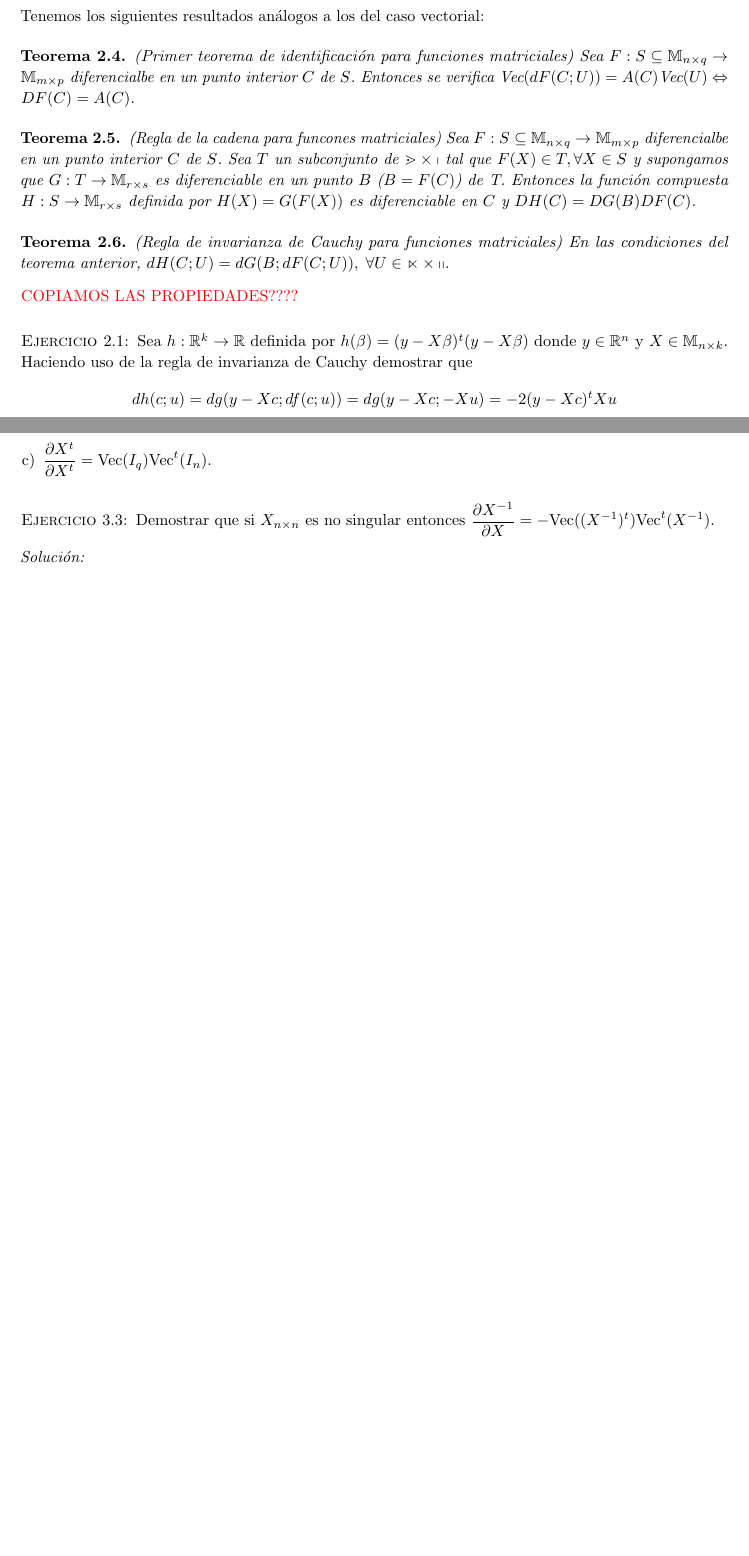
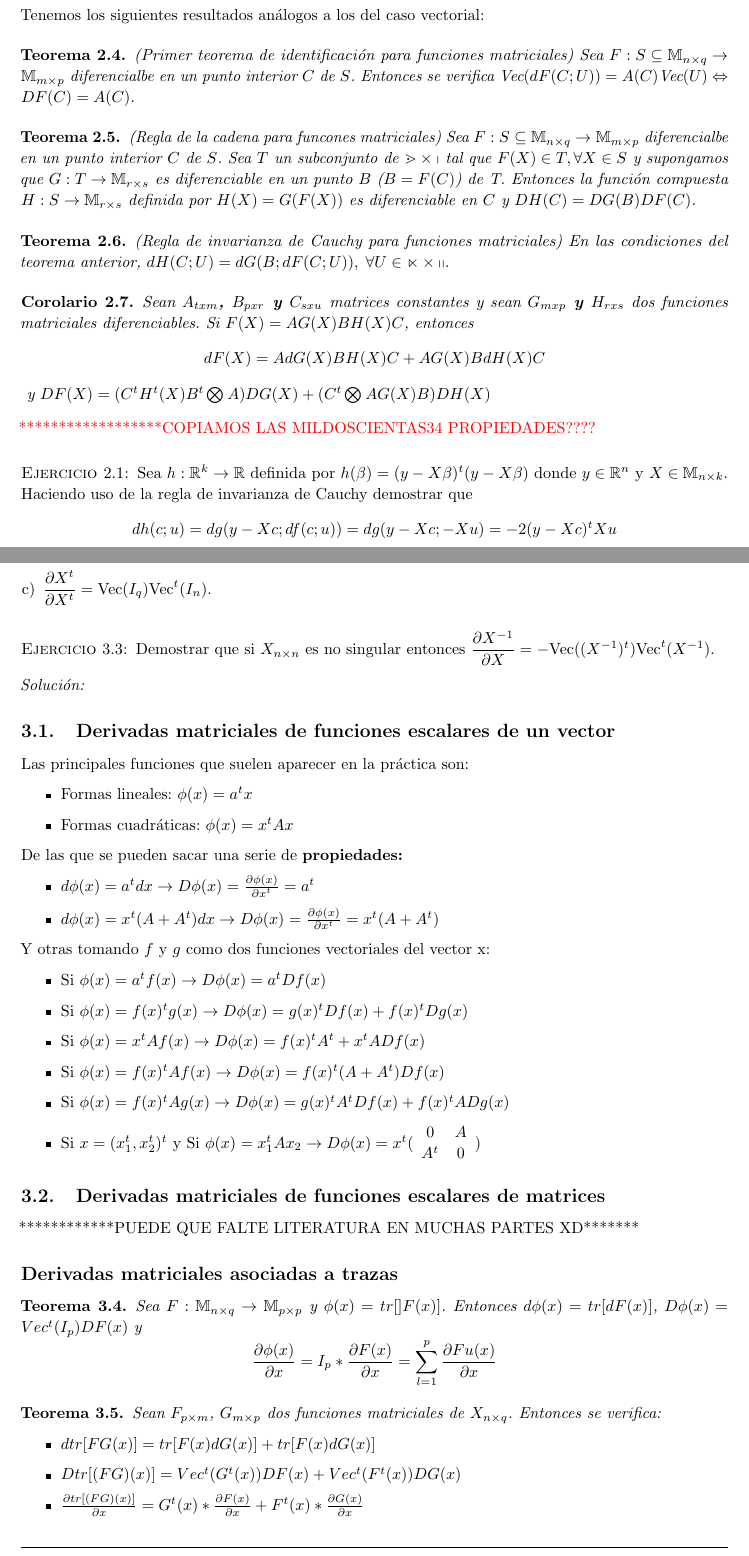
Before and after one commit to rbnuria/Multivariante, a LaTeX document (DerivacionMatricial/DerivacionMatricial.tex): two parts of pages 4 and 6 of 6 before the commit and two parts of pages 4 and 7 of 8 after it, joined at a grey line, cut so that both start at the same text, the shorter picture padded with empty space. Compiled offline with pdfLaTeX.

Commit message:
Algo mas del pdf

```diff
--- a/DerivacionMatricial/DerivacionMatricial.tex
+++ b/DerivacionMatricial/DerivacionMatricial.tex
@@ -250,7 +250,13 @@ Tenemos los siguientes resultados análogos a los del caso vectorial:
 	En las condiciones del teorema anterior, $dH(C;U)=dG(B;dF(C;U)), \; \forall U\in \mathbb{n\times q}$.
 \end{theorem}
 
-\textcolor{red}{COPIAMOS LAS PROPIEDADES????}
+\begin{corollary}
+	Sean \textbf{$A_{txm}$, $B_{pxr}$ y $C_{sxu}$} matrices constantes y sean \textbf{$G_{mxp}$ y $H_{rxs}$} dos funciones matriciales diferenciables. Si \textbf{$F(X) = AG(X)BH(X)C$}, entonces
+	\textbf{$$ dF(X)= AdG(X)BH(X)C + AG(X)BdH(X)C $$}
+	y \textbf{$DF(X)= (C^tH^t(X)B^t \bigotimes A)DG(X) + (C^t \bigotimes AG(X)B)DH(X)$}
+\end{corollary}
+
+\textcolor{red}{******************COPIAMOS LAS MILDOSCIENTAS34 PROPIEDADES????}
 
 \begin{exercise}
 	Sea $h: \mathbb{R}^k \rightarrow \mathbb{R}$ definida por $h(\beta) = (y-X\beta)^t(y-X\beta)$ donde $y \in \mathbb{R}^n$ y $X\in\mathbb{M}_{n\times k}.$ Haciendo uso de la regla de invarianza de Cauchy demostrar que
@@ -338,6 +394,59 @@ Veamos las definiciones clásicas para funciones reales de argumento vectorial y
 \end{exercise}
 \textit{Solución:}
 
+\subsection{Derivadas matriciales de funciones escalares de un vector}
+
+Las principales funciones que suelen aparecer en la práctica son:
+
+\begin{itemize}
+	\item Formas lineales: $\phi(x)=a^tx$
+	\item Formas cuadráticas: $\phi(x)=x^tAx$
+\end{itemize}
+
+De las que se pueden sacar una serie de \textbf{propiedades:}
+
+\begin{itemize}
+	\item $d\phi(x) = a^tdx \rightarrow D\phi(x) = \frac{\partial \phi(x)}{\partial x^t} = a^t$
+	\item $d\phi(x) = x^t(A+A^t)dx \rightarrow D\phi(x) = \frac{\partial \phi(x)}{\partial x^t} = x^t(A+A^t)$
+
+\end{itemize}
+
+Y otras tomando $f$ y $g$ como dos funciones vectoriales del vector x:
+
+\begin{itemize}
+	\item Si $\phi(x) = a^tf(x) \rightarrow D\phi(x) = a^tDf(x)$
+	\item  Si $\phi(x) = f(x)^tg(x) \rightarrow D\phi(x) = g(x)^tDf(x)+ f(x)^tDg(x)$
+	\item Si $\phi(x) = x^tAf(x) \rightarrow D\phi(x) = f(x)^t A^t + x^tADf(x)$
+	\item Si $\phi(x) = f(x)^tAf(x) \rightarrow D\phi(x) = f(x)^t(A+A^t)Df(x)$
+	\item Si $\phi(x) = f(x)^tAg(x) \rightarrow D\phi(x) = g(x)^tA^tDf(x)+ f(x)^tADg(x)$
+	\item Si $x=(x_1^t,x_2^t)^t$ y Si $\phi(x) = x_1^tAx_2 \rightarrow D\phi(x) = x^t (\begin{array}{cc}
+	0 & A\\
+	A^t  & 0
+	\end{array})$
+\end{itemize}
+
+\subsection{Derivadas matriciales de funciones escalares de matrices}
+
+
+************PUEDE QUE FALTE LITERATURA EN MUCHAS PARTES XD*******
+
+\subsection*{Derivadas matriciales asociadas a trazas}
+
+\begin{theorem}
+	Sea $F:\mathbb{M}_{n\times q}\rightarrow \mathbb{M}_{p\times p}$ y $\phi (x) = tr[]F(x)]$. Entonces $d\phi(x)= tr[dF(x)]$, $D\phi(x)= Vec^t(I_p)DF(x)$ y
+	$$ \frac{\partial \phi(x)}{\partial x} = I_p* \frac{\partial F(x)}{\partial x} = \sum_{l=1}^{p} \frac{\partial Fu(x)}{\partial x} $$
+\end{theorem}
+
+\begin{theorem}
+	Sean $F_{p\times m}$, $G_{m\times p}$ dos funciones matriciales de $X_{n\times q}$. Entonces se verifica:
+	\begin{itemize}
+		\item $dtr[FG(x)] = tr[F(x)dG(x)]+ tr[F(x)dG(x)]$
+		\item $Dtr[(FG)(x)] = Vec^t(G^t(x))DF(x) + Vec^t(F^t(x))DG(x)$
+		\item $ \frac{\partial tr[(FG)(x)]}{\partial x} = G^t(x) * \frac{\partial F(x)}{\partial x} + F^t(x) * \frac{\partial G(x)}{\partial x}$
+	\end{itemize}
+\end{theorem}
+
+
 
 \section{Diferencial segunda y hessianos}
 
```
Also changed, not shown: DerivacionMatricial/DerivacionMatricial.pdf, DerivacionMatricial/DerivacionMatricial.tex (56 more changed lines), 4 other files.
